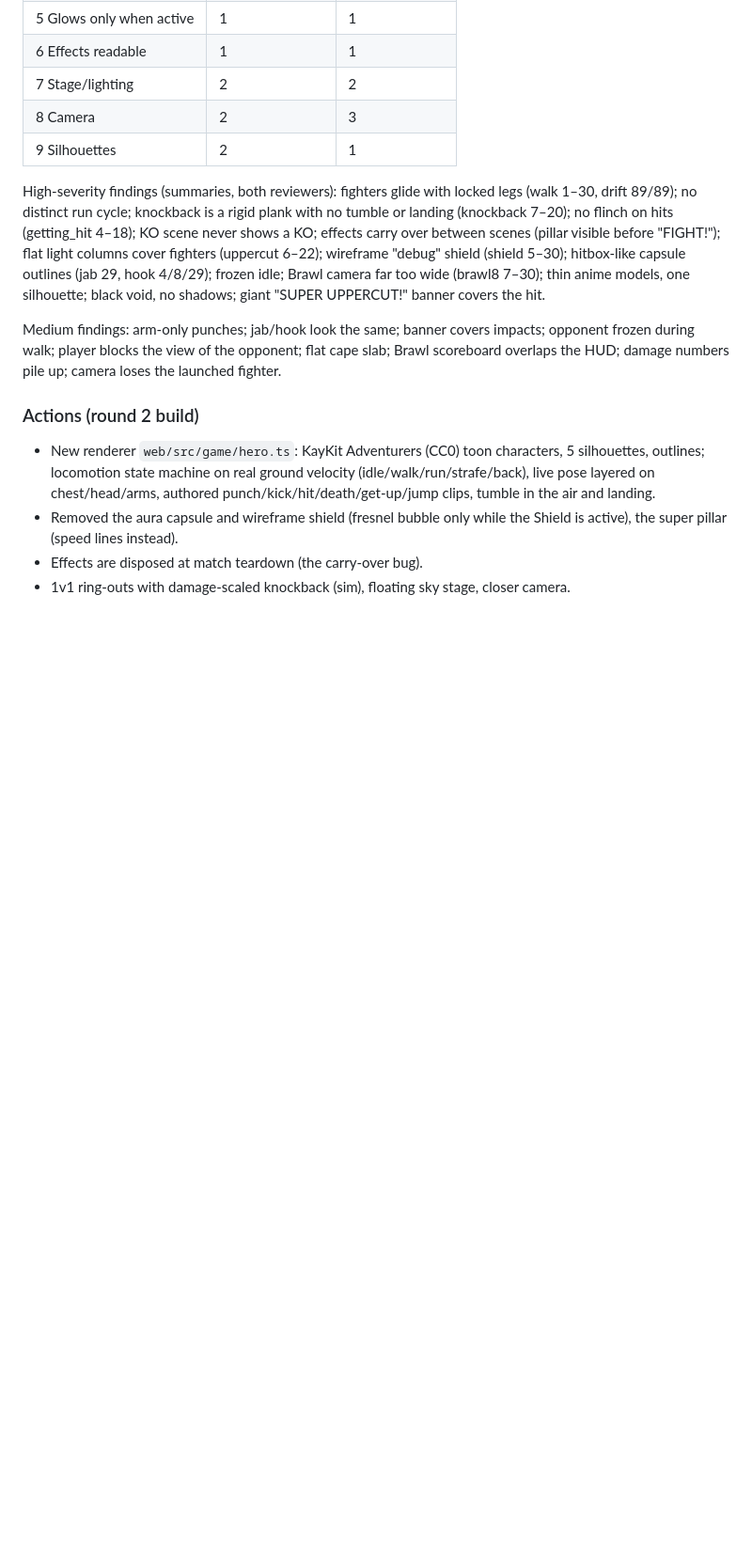
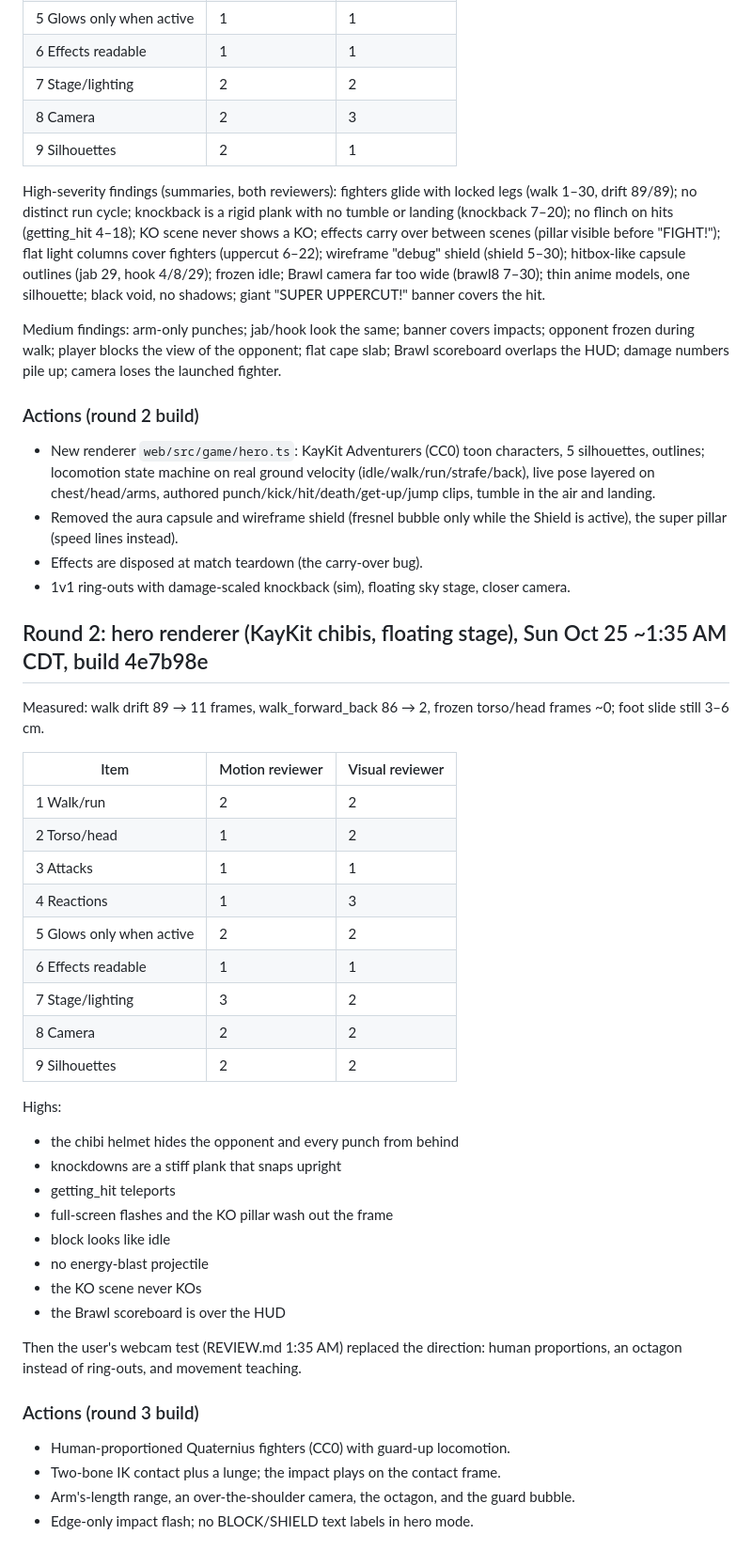
Before and after one commit to AndrewYin04/brawlcam, a Markdown page: REVIEW-SELF.md, the part around one of its changes. Shown at 94% size. Rendered like a GitHub page; blank space fills up the shorter version.

Commit message:
REVIEW-SELF: rounds 2 and 3 with root causes and fixes

```diff
--- a/REVIEW-SELF.md
+++ b/REVIEW-SELF.md
@@ -51,3 +51,37 @@ Medium findings: arm-only punches; jab/hook look the same; banner covers impacts
 - Removed the aura capsule and wireframe shield (fresnel bubble only while the Shield is active), the super pillar (speed lines instead).
 - Effects are disposed at match teardown (the carry-over bug).
 - 1v1 ring-outs with damage-scaled knockback (sim), floating sky stage, closer camera.
+
+## Round 2: hero renderer (KayKit chibis, floating stage), Sun Oct 25 ~1:35 AM CDT, build 4e7b98e
+Measured: walk drift 89 → 11 frames, walk_forward_back 86 → 2, frozen torso/head frames ~0; foot slide still 3–6 cm.
+
+| Item | Motion reviewer | Visual reviewer |
+|---|---|---|
+| 1 Walk/run | 2 | 2 |
+| 2 Torso/head | 1 | 2 |
+| 3 Attacks | 1 | 1 |
+| 4 Reactions | 1 | 3 |
+| 5 Glows only when active | 2 | 2 |
+| 6 Effects readable | 1 | 1 |
+| 7 Stage/lighting | 3 | 2 |
+| 8 Camera | 2 | 2 |
+| 9 Silhouettes | 2 | 2 |
+
+Highs:
+- the chibi helmet hides the opponent and every punch from behind
+- knockdowns are a stiff plank that snaps upright
+- getting_hit teleports
+- full-screen flashes and the KO pillar wash out the frame
+- block looks like idle
+- no energy-blast projectile
+- the KO scene never KOs
+- the Brawl scoreboard is over the HUD
+
+Then the user's webcam test (REVIEW.md 1:35 AM) replaced the direction: human proportions, an octagon instead of ring-outs, and movement teaching.
+
+### Actions (round 3 build)
+- Human-proportioned Quaternius fighters (CC0) with guard-up locomotion.
+- Two-bone IK contact plus a lunge; the impact plays on the contact frame.
+- Arm's-length range, an over-the-shoulder camera, the octagon, and the guard bubble.
+- Edge-only impact flash; no BLOCK/SHIELD text labels in hero mode.
+
```
Also changed, not shown: other parts of REVIEW-SELF.md (+46 -0 lines).
